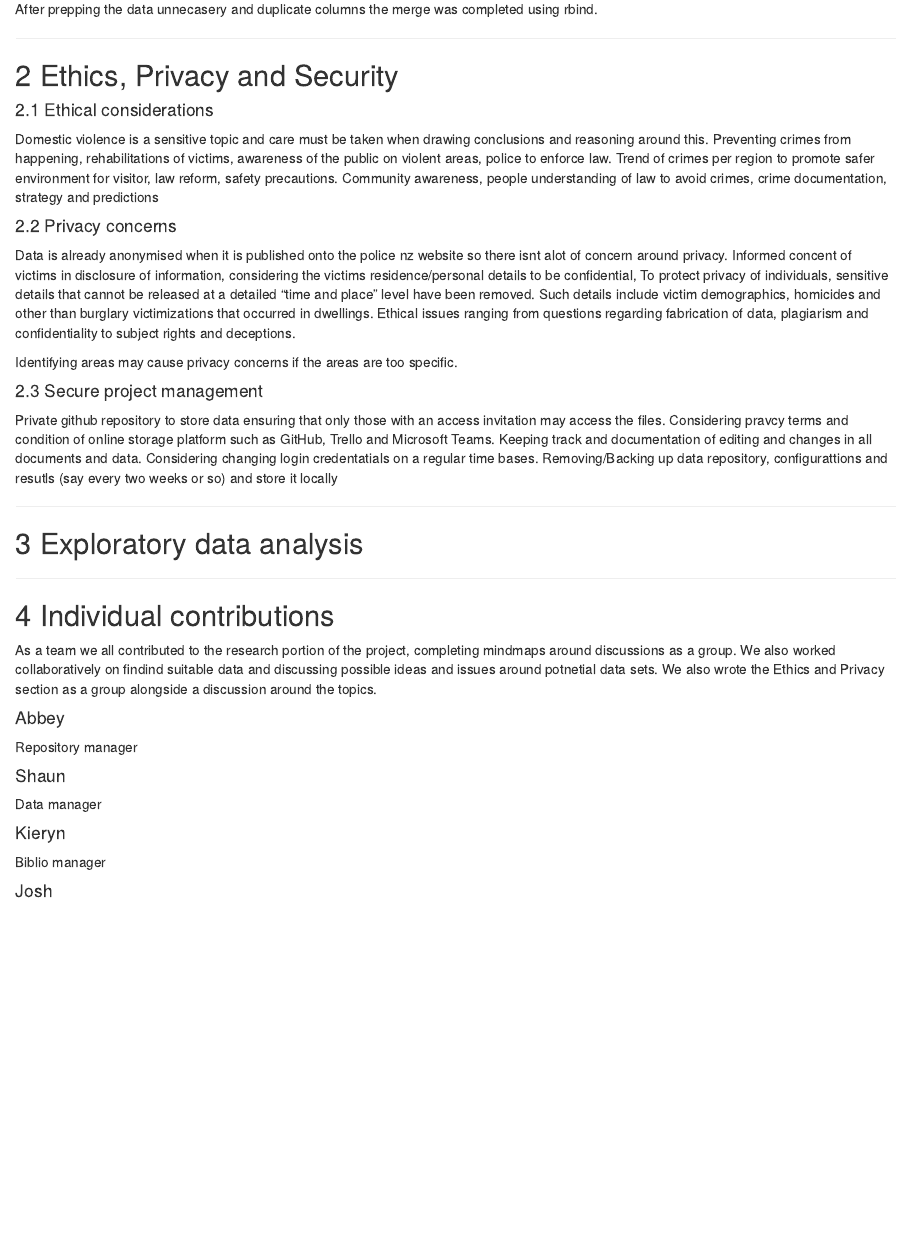
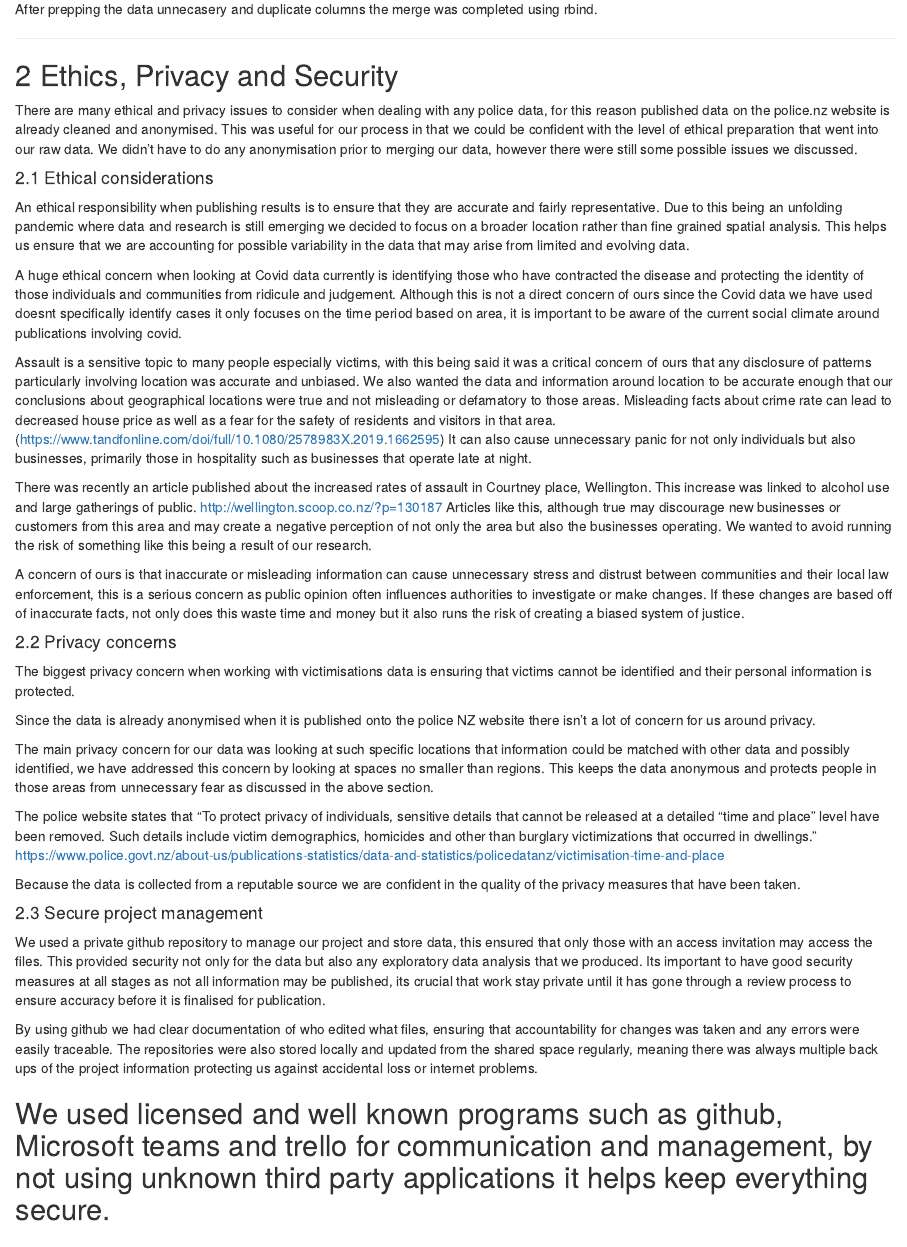
Before and after one commit to berry-jam/DATA301-Group-Project, an R Markdown document (Reports/report.Rmd): the page in a window 1100 px wide, from 2050 px down. Rendered offline with R 4.5, knitr and Pandoc, with nearby package versions.

Commit message:
Updates report with finished privacy security and ethics discussion

```diff
--- a/Reports/report.Rmd
+++ b/Reports/report.Rmd
@@ -85,30 +85,39 @@ After prepping the data unnecasery and duplicate columns the merge was completed
 
 ## 2 Ethics, Privacy and Security
 
+There are many ethical and privacy issues to consider when dealing with any police data, for this reason published data on the police.nz website is already cleaned and anonymised. This was useful for our process in that we could be confident with the level of ethical preparation that went into our raw data. We didn't have to do any anonymisation prior to merging our data, however there were still some possible issues we discussed.
+
 #### 2.1 Ethical considerations
 
-Domestic violence is a sensitive topic and care must be taken when drawing conclusions and reasoning around this.
-Preventing crimes from happening, rehabilitations of victims, awareness of the public on violent areas, police to enforce law.
-Trend of crimes per region to promote safer environment for visitor, law reform, safety precautions. Community awareness, people understanding of law to avoid crimes, crime documentation, strategy and predictions
+An ethical responsibility when publishing results is to ensure that they are accurate and fairly representative. Due to this being an unfolding pandemic where data and research is still emerging we decided to focus on a broader location rather than fine grained spatial analysis. This helps us ensure that we are accounting for possible variability in the data that may arise from limited and evolving data.
+
+A huge ethical concern when looking at Covid data currently is identifying those who have contracted the disease and protecting the identity of those individuals and communities from ridicule and judgement. Although this is not a direct concern of ours since the Covid data we have used doesnt specifically identify cases it only focuses on the time period based on area, it is important to be aware of the current social climate around publications involving covid.
+
+Assault is a sensitive topic to many people especially victims, with this being said it was a critical concern of ours that any disclosure of patterns particularly involving location was accurate and unbiased. We also wanted the data and information around location to be accurate enough that our conclusions about geographical locations were true and not misleading or defamatory to those areas. Misleading facts about crime rate can lead to decreased house price as well as a fear for the safety of residents and visitors in that area. (https://www.tandfonline.com/doi/full/10.1080/2578983X.2019.1662595) It can also cause unnecessary panic for not only individuals but also businesses, primarily those in hospitality such as businesses that operate late at night.
+
+There was recently an article published about the increased rates of assault in Courtney place, Wellington. This increase was linked to alcohol use and large gatherings of public. http://wellington.scoop.co.nz/?p=130187 Articles like this, although true may discourage new businesses or customers from this area and may create a negative perception of not only the area but also the businesses operating. We wanted to avoid running the risk of something like this being a result of our research.
+
+A concern of ours is that inaccurate or misleading information can cause unnecessary stress and distrust between communities and their local law enforcement, this is a serious concern as public opinion often influences authorities to investigate or make changes. If these changes are based off of inaccurate facts, not only does this waste time and money but it also runs the risk of creating a biased system of justice.
 
 #### 2.2 Privacy concerns
 
-Data is already anonymised when it is published onto the police nz website so there isnt alot of concern around privacy.
-Informed concent of victims in disclosure of information, considering the victims residence/personal details to be confidential,
-To protect privacy of individuals, sensitive details that cannot be released at a detailed “time and place” level have been removed.
-Such details include victim demographics, homicides and other than burglary victimizations that occurred in dwellings.
-Ethical issues ranging from questions regarding fabrication of data, plagiarism and confidentiality to subject rights and deceptions.
+The biggest privacy concern when working with victimisations data is ensuring that victims cannot be identified and their personal information is protected.
 
-Identifying areas may cause privacy concerns if the areas are too specific.
+Since the data is already anonymised when it is published onto the police NZ website there isn't a lot of concern for us around privacy.
+
+The main privacy concern for our data was looking at such specific locations that information could be matched with other data and possibly identified, we have addressed this concern by looking at spaces no smaller than regions. This keeps the data anonymous and protects people in those areas from unnecessary fear as discussed in the above section.
+
+The police website states that "To protect privacy of individuals, sensitive details that cannot be released at a detailed “time and place” level have been removed. Such details include victim demographics, homicides and other than burglary victimizations that occurred in dwellings." https://www.police.govt.nz/about-us/publications-statistics/data-and-statistics/policedatanz/victimisation-time-and-place
+
+Because the data is collected from a reputable source we are confident in the quality of the privacy measures that have been taken.
 
 #### 2.3 Secure project management
 
-Private github repository to store data ensuring that only those with an access invitation may access the files.
-Considering pravcy terms and condition of online storage platform such as GitHub, Trello and Microsoft Teams.
-Keeping track and documentation of editing and changes in all documents and data.
-Considering changing login credentatials on a regular time bases.
-Removing/Backing up data repository, configurattions and resutls (say every two weeks or so) and store it locally
+We used a private github repository to manage our project and store data, this ensured that only those with an access invitation may access the files. This provided security not only for the data but also any exploratory data analysis that we produced. Its important to have good security measures at all stages as not all information may be published, its crucial that work stay private until it has gone through a review process to ensure accuracy before it is finalised for publication.
 
+By using github we had clear documentation of who edited what files, ensuring that accountability for changes was taken and any errors were easily traceable. The repositories were also stored locally and updated from the shared space regularly, meaning there was always multiple back ups of the project information protecting us against accidental loss or internet problems.
+
+We used licensed and well known programs such as github, Microsoft teams and trello for communication and management, by not using unknown third party applications it helps keep everything secure.
 ---
 
 ## 3 Exploratory data analysis
```
Also changed, not shown: Reports/report.html.
